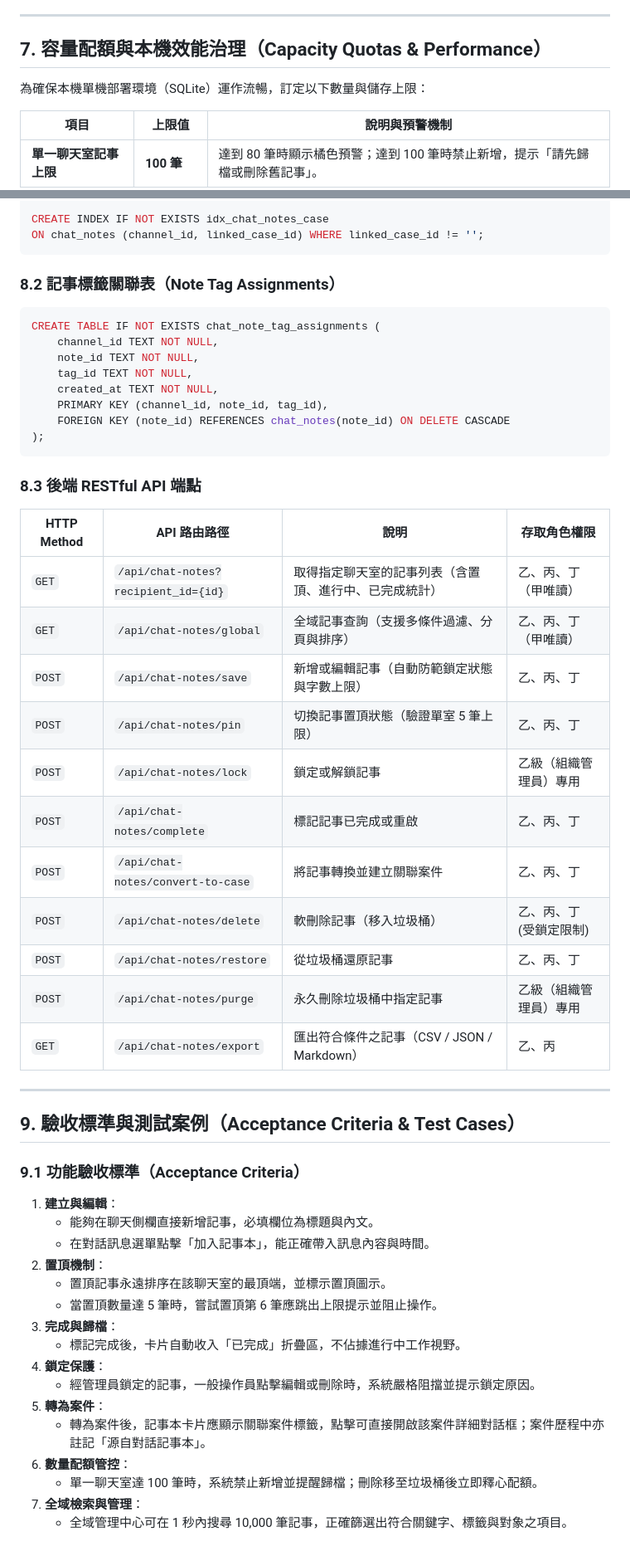
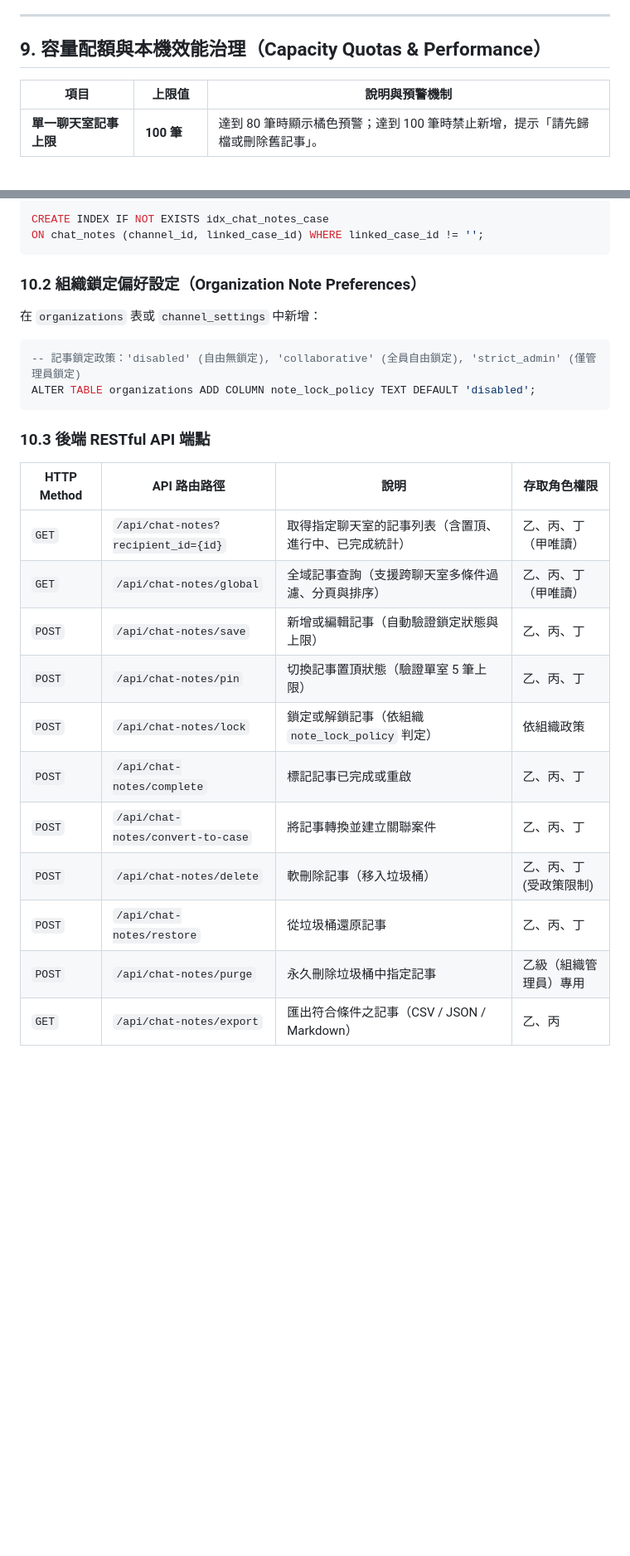
Before and after one commit to bruce-yang-422/LINE_Automa, a Markdown page: docs/功能規格/對話記事本管理規格.md, 2 parts joined by grey strips. Shown at 83% size. GitHub-like rendering; blank space fills up the shorter version.

````diff
--- a/docs/功能規格/對話記事本管理規格.md
+++ b/docs/功能規格/對話記事本管理規格.md
@@ -162,9 +189,7 @@ stateDiagram-v2
 
 ---
 
-## 7. 容量配額與本機效能治理（Capacity Quotas & Performance）
-
-為確保本機單機部署環境（SQLite）運作流暢，訂定以下數量與儲存上限：
+## 9. 容量配額與本機效能治理（Capacity Quotas & Performance）
 
 | 項目 | 上限值 | 說明與預警機制 |
 |---|---|---|
@@ -215,53 +240,25 @@ CREATE INDEX IF NOT EXISTS idx_chat_notes_case
 ON chat_notes (channel_id, linked_case_id) WHERE linked_case_id != '';
 ```
 
-### 8.2 記事標籤關聯表（Note Tag Assignments）
-
+### 10.2 組織鎖定偏好設定（Organization Note Preferences）
+在 `organizations` 表或 `channel_settings` 中新增：
 ```sql
-CREATE TABLE IF NOT EXISTS chat_note_tag_assignments (
-    channel_id TEXT NOT NULL,
-    note_id TEXT NOT NULL,
-    tag_id TEXT NOT NULL,
-    created_at TEXT NOT NULL,
-    PRIMARY KEY (channel_id, note_id, tag_id),
-    FOREIGN KEY (note_id) REFERENCES chat_notes(note_id) ON DELETE CASCADE
-);
+-- 記事鎖定政策：'disabled' (自由無鎖定), 'collaborative' (全員自由鎖定), 'strict_admin' (僅管理員鎖定)
+ALTER TABLE organizations ADD COLUMN note_lock_policy TEXT DEFAULT 'disabled';
 ```
 
-### 8.3 後端 RESTful API 端點
+### 10.3 後端 RESTful API 端點
 
 | HTTP Method | API 路由路徑 | 說明 | 存取角色權限 |
 |---|---|---|---|
 | `GET` | `/api/chat-notes?recipient_id={id}` | 取得指定聊天室的記事列表（含置頂、進行中、已完成統計） | 乙、丙、丁（甲唯讀） |
-| `GET` | `/api/chat-notes/global` | 全域記事查詢（支援多條件過濾、分頁與排序） | 乙、丙、丁（甲唯讀） |
-| `POST` | `/api/chat-notes/save` | 新增或編輯記事（自動防範鎖定狀態與字數上限） | 乙、丙、丁 |
+| `GET` | `/api/chat-notes/global` | 全域記事查詢（支援跨聊天室多條件過濾、分頁與排序） | 乙、丙、丁（甲唯讀） |
+| `POST` | `/api/chat-notes/save` | 新增或編輯記事（自動驗證鎖定狀態與上限） | 乙、丙、丁 |
 | `POST` | `/api/chat-notes/pin` | 切換記事置頂狀態（驗證單室 5 筆上限） | 乙、丙、丁 |
-| `POST` | `/api/chat-notes/lock` | 鎖定或解鎖記事 | 乙級（組織管理員）專用 |
+| `POST` | `/api/chat-notes/lock` | 鎖定或解鎖記事（依組織 `note_lock_policy` 判定） | 依組織政策 |
 | `POST` | `/api/chat-notes/complete` | 標記記事已完成或重啟 | 乙、丙、丁 |
 | `POST` | `/api/chat-notes/convert-to-case` | 將記事轉換並建立關聯案件 | 乙、丙、丁 |
-| `POST` | `/api/chat-notes/delete` | 軟刪除記事（移入垃圾桶） | 乙、丙、丁 (受鎖定限制) |
+| `POST` | `/api/chat-notes/delete` | 軟刪除記事（移入垃圾桶） | 乙、丙、丁 (受政策限制) |
 | `POST` | `/api/chat-notes/restore` | 從垃圾桶還原記事 | 乙、丙、丁 |
 | `POST` | `/api/chat-notes/purge` | 永久刪除垃圾桶中指定記事 | 乙級（組織管理員）專用 |
 | `GET` | `/api/chat-notes/export` | 匯出符合條件之記事（CSV / JSON / Markdown） | 乙、丙 |
-
----
-
-## 9. 驗收標準與測試案例（Acceptance Criteria & Test Cases）
-
-### 9.1 功能驗收標準（Acceptance Criteria）
-1. **建立與編輯**：
-   - 能夠在聊天側欄直接新增記事，必填欄位為標題與內文。
-   - 在對話訊息選單點擊「加入記事本」，能正確帶入訊息內容與時間。
-2. **置頂機制**：
-   - 置頂記事永遠排序在該聊天室的最頂端，並標示置頂圖示。
-   - 當置頂數量達 5 筆時，嘗試置頂第 6 筆應跳出上限提示並阻止操作。
-3. **完成與歸檔**：
-   - 標記完成後，卡片自動收入「已完成」折疊區，不佔據進行中工作視野。
-4. **鎖定保護**：
-   - 經管理員鎖定的記事，一般操作員點擊編輯或刪除時，系統嚴格阻擋並提示鎖定原因。
-5. **轉為案件**：
-   - 轉為案件後，記事本卡片應顯示關聯案件標籤，點擊可直接開啟該案件詳細對話框；案件歷程中亦註記「源自對話記事本」。
-6. **數量配額管控**：
-   - 單一聊天室達 100 筆時，系統禁止新增並提醒歸檔；刪除移至垃圾桶後立即釋心配額。
-7. **全域檢索與管理**：
-   - 全域管理中心可在 1 秒內搜尋 10,000 筆記事，正確篩選出符合關鍵字、標籤與對象之項目。
````
Also changed, not shown: other parts of docs/功能規格/對話記事本管理規格.md (+93 -66 lines).
